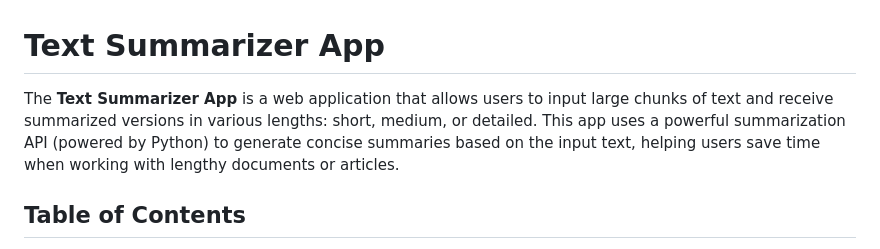
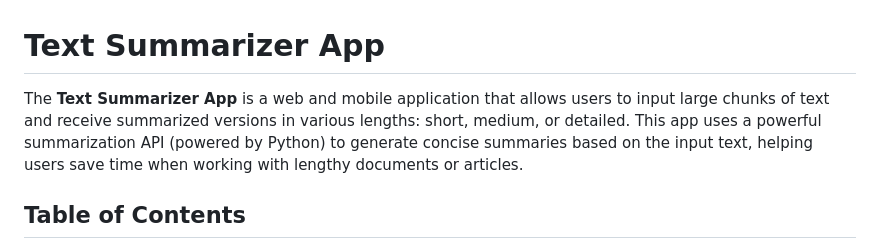
Before and after one commit to royanikseresht/AIstudyBuddy, a Markdown page: README.md, the part around the change. Drawn GitHub-style.

```diff
--- a/README.md
+++ b/README.md
@@ -1,6 +1,6 @@
 # Text Summarizer App
 
-The **Text Summarizer App** is a web application that allows users to input large chunks of text and receive summarized versions in various lengths: short, medium, or detailed. This app uses a powerful summarization API (powered by Python) to generate concise summaries based on the input text, helping users save time when working with lengthy documents or articles.
+The **Text Summarizer App** is a web and mobile application that allows users to input large chunks of text and receive summarized versions in various lengths: short, medium, or detailed. This app uses a powerful summarization API (powered by Python) to generate concise summaries based on the input text, helping users save time when working with lengthy documents or articles.
 
 ## Table of Contents
 
```
